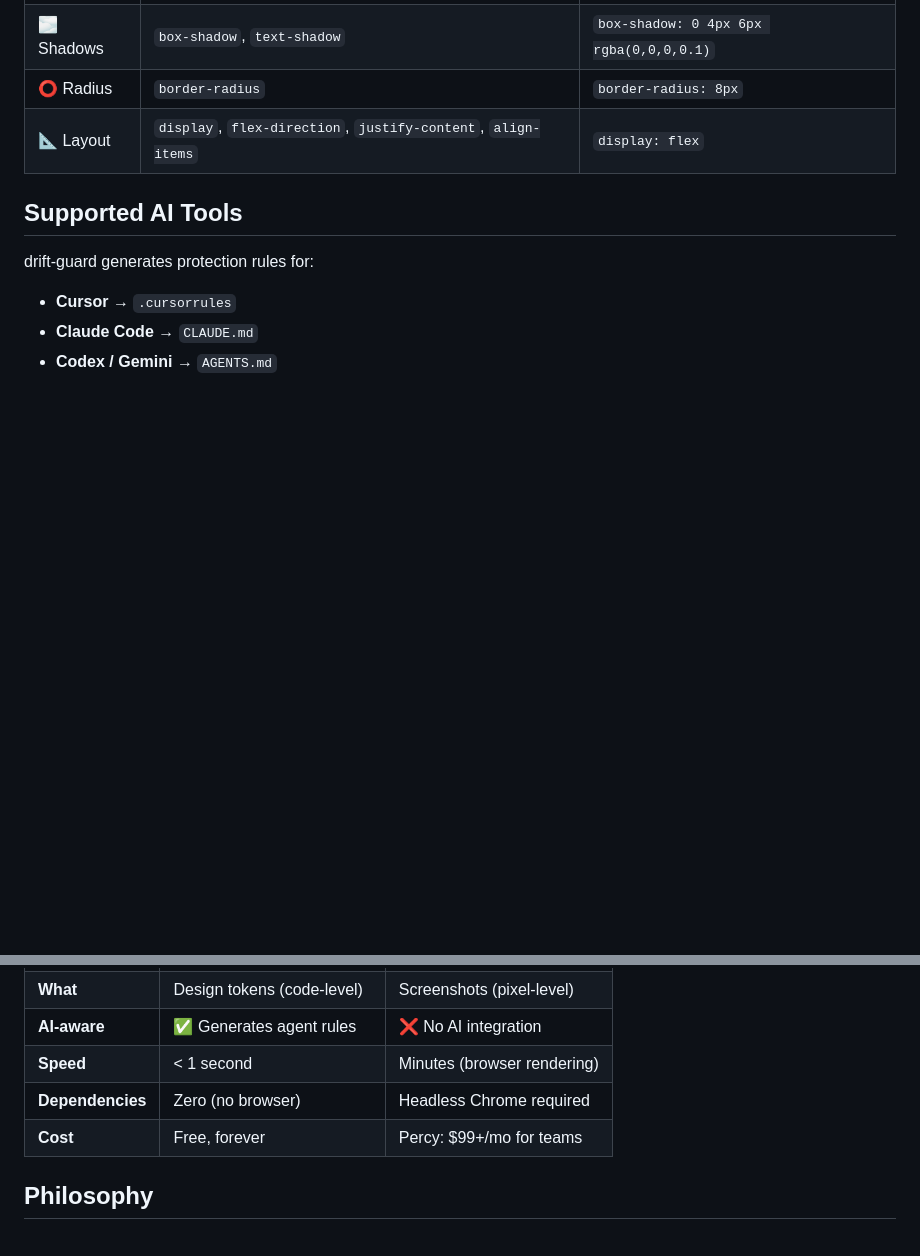
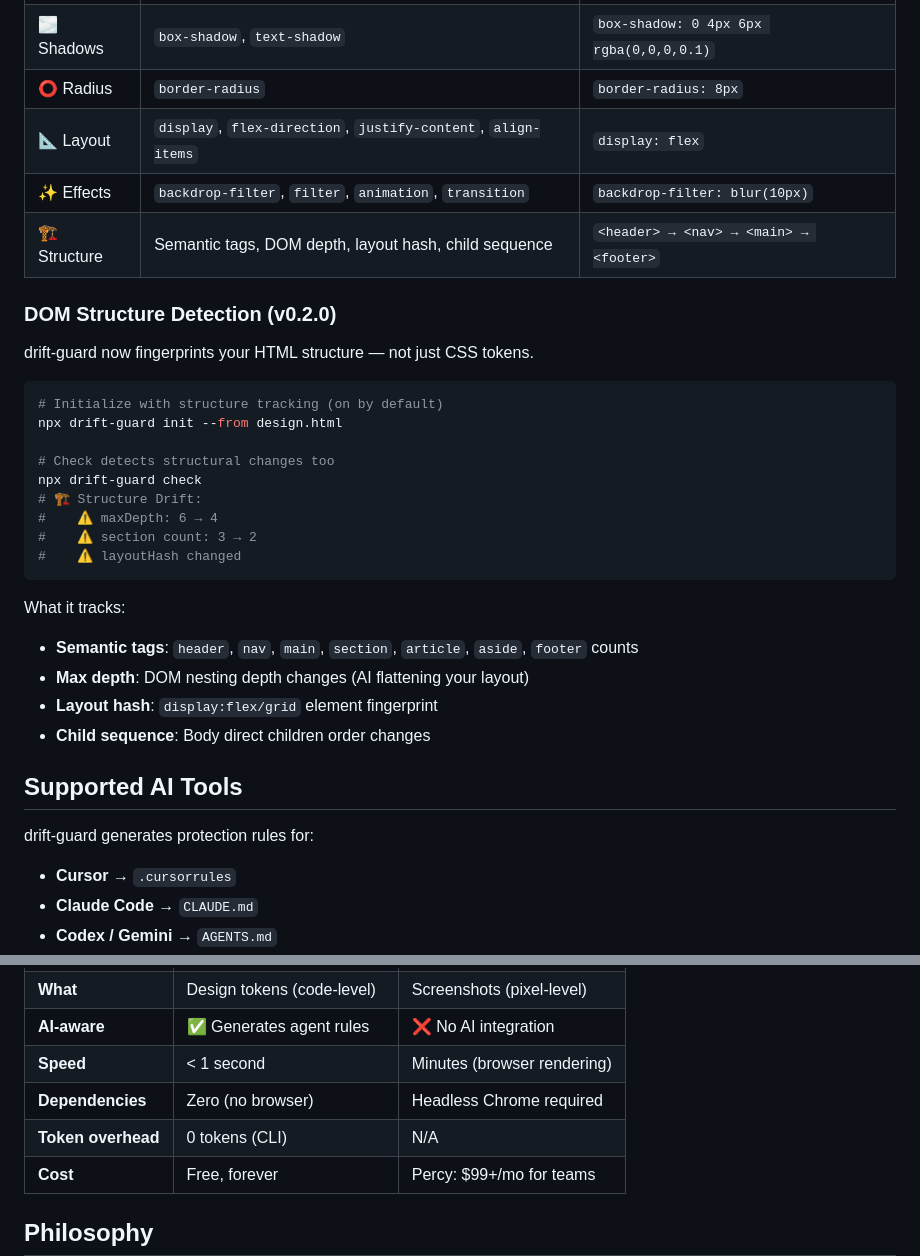
Before and after one commit to Hwani-Net/drift-guard, a Markdown page: README.md, 2 parts joined by grey strips. Rendered like a GitHub page; blank space fills up the shorter version.

Commit message:
docs: update README for v0.2.0 features

````diff
--- a/README.md
+++ b/README.md
@@ -121,6 +122,30 @@ npx drift-guard snapshot update
 | 🌫️ Shadows | `box-shadow`, `text-shadow` | `box-shadow: 0 4px 6px rgba(0,0,0,0.1)` |
 | ⭕ Radius | `border-radius` | `border-radius: 8px` |
 | 📐 Layout | `display`, `flex-direction`, `justify-content`, `align-items` | `display: flex` |
+| ✨ Effects | `backdrop-filter`, `filter`, `animation`, `transition` | `backdrop-filter: blur(10px)` |
+| 🏗️ Structure | Semantic tags, DOM depth, layout hash, child sequence | `<header> → <nav> → <main> → <footer>` |
+
+### DOM Structure Detection (v0.2.0)
+
+drift-guard now fingerprints your HTML structure — not just CSS tokens.
+
+```bash
+# Initialize with structure tracking (on by default)
+npx drift-guard init --from design.html
+
+# Check detects structural changes too
+npx drift-guard check
+# 🏗️ Structure Drift:
+#    ⚠️ maxDepth: 6 → 4
+#    ⚠️ section count: 3 → 2
+#    ⚠️ layoutHash changed
+```
+
+What it tracks:
+- **Semantic tags**: `header`, `nav`, `main`, `section`, `article`, `aside`, `footer` counts
+- **Max depth**: DOM nesting depth changes (AI flattening your layout)
+- **Layout hash**: `display:flex/grid` element fingerprint
+- **Child sequence**: Body direct children order changes
 
 ## Supported AI Tools
 
@@ -188,6 +213,7 @@ const rules = generateRules(snapshot, 'claude-md');
 | **AI-aware** | ✅ Generates agent rules | ❌ No AI integration |
 | **Speed** | < 1 second | Minutes (browser rendering) |
 | **Dependencies** | Zero (no browser) | Headless Chrome required |
+| **Token overhead** | 0 tokens (CLI) | N/A |
 | **Cost** | Free, forever | Percy: $99+/mo for teams |
 
 ## Philosophy
````
Also changed, not shown: other parts of README.md (+2 -1 lines).
